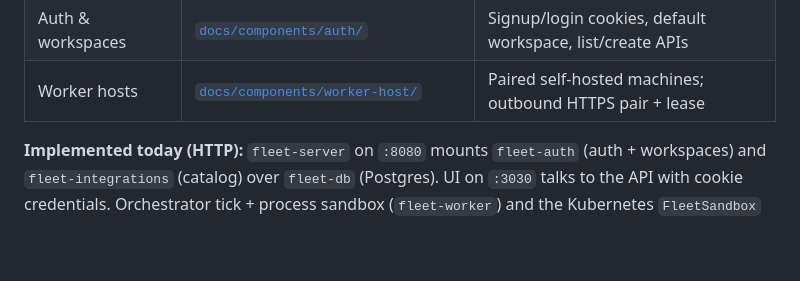
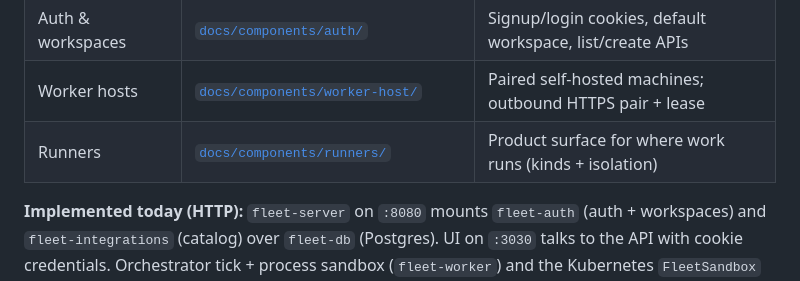
Before and after one commit to OmChillure/fleet, a Markdown page: docs/architecture/README.md, the part around the change. Rendered like a GitHub page; blank space fills up the shorter version.

Commit message:
docs: runners umbrella

```diff
--- a/docs/architecture/README.md
+++ b/docs/architecture/README.md
@@ -21,6 +21,7 @@ Related component folders (stubs for deeper specs):
 | Web UI | [`docs/components/ui/`](../components/ui/) | Browser app (Dioxus): landing, auth, workspace-scoped shell |
 | Auth & workspaces | [`docs/components/auth/`](../components/auth/) | Signup/login cookies, default workspace, list/create APIs |
 | Worker hosts | [`docs/components/worker-host/`](../components/worker-host/) | Paired self-hosted machines; outbound HTTPS pair + lease |
+| Runners | [`docs/components/runners/`](../components/runners/) | Product surface for where work runs (kinds + isolation) |
 
 **Implemented today (HTTP):** `fleet-server` on `:8080` mounts `fleet-auth`
 (auth + workspaces) and `fleet-integrations` (catalog) over `fleet-db`
```
Also changed, not shown: 1 other file.
